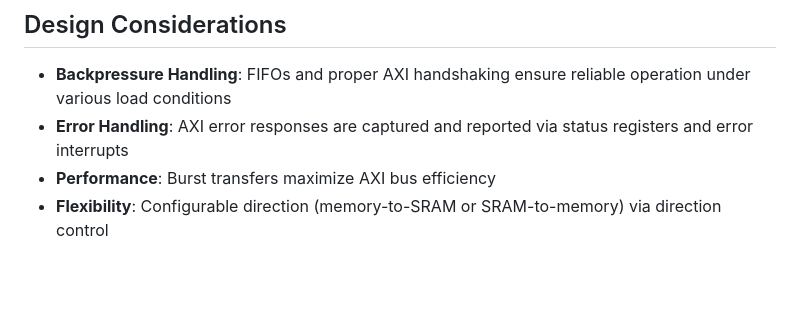
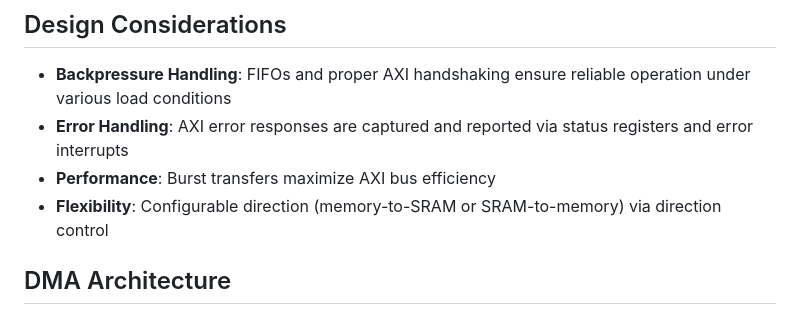
Before and after one commit to xuyizhou8129/axi-dma-engine, a Markdown page: README.md, the part around one of its changes. Drawn GitHub-style; blank space fills up the shorter version.

```diff
--- a/README.md
+++ b/README.md
@@ -97,4 +97,5 @@ Core to system robustness and performance:
 - **Performance**: Burst transfers maximize AXI bus efficiency
 - **Flexibility**: Configurable direction (memory-to-SRAM or SRAM-to-memory) via direction control
 
+## DMA Architecture
 
```
Also changed, not shown: other parts of README.md (+1 -0 lines).
